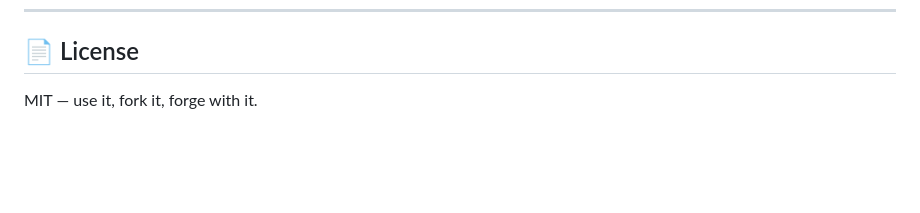
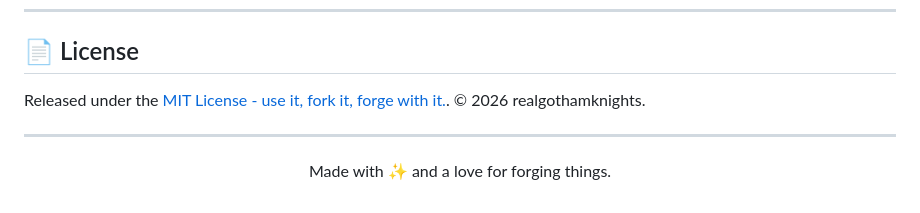
Before and after one commit to me-raffyrabin/whats-app-doc-md, a Markdown page: README.md, the part around the change. GitHub-like rendering; blank space fills up the shorter version.

```diff
--- a/README.md
+++ b/README.md
@@ -123,4 +123,8 @@ whats-app-doc-md
 
 ## 📄 License
 
-MIT — use it, fork it, forge with it.
+Released under the [MIT License - use it, fork it, forge with it.](LICENSE). © 2026 realgothamknights.
+
+---
+
+<p align="center">Made with ✨ and a love for forging things.</p>
```
